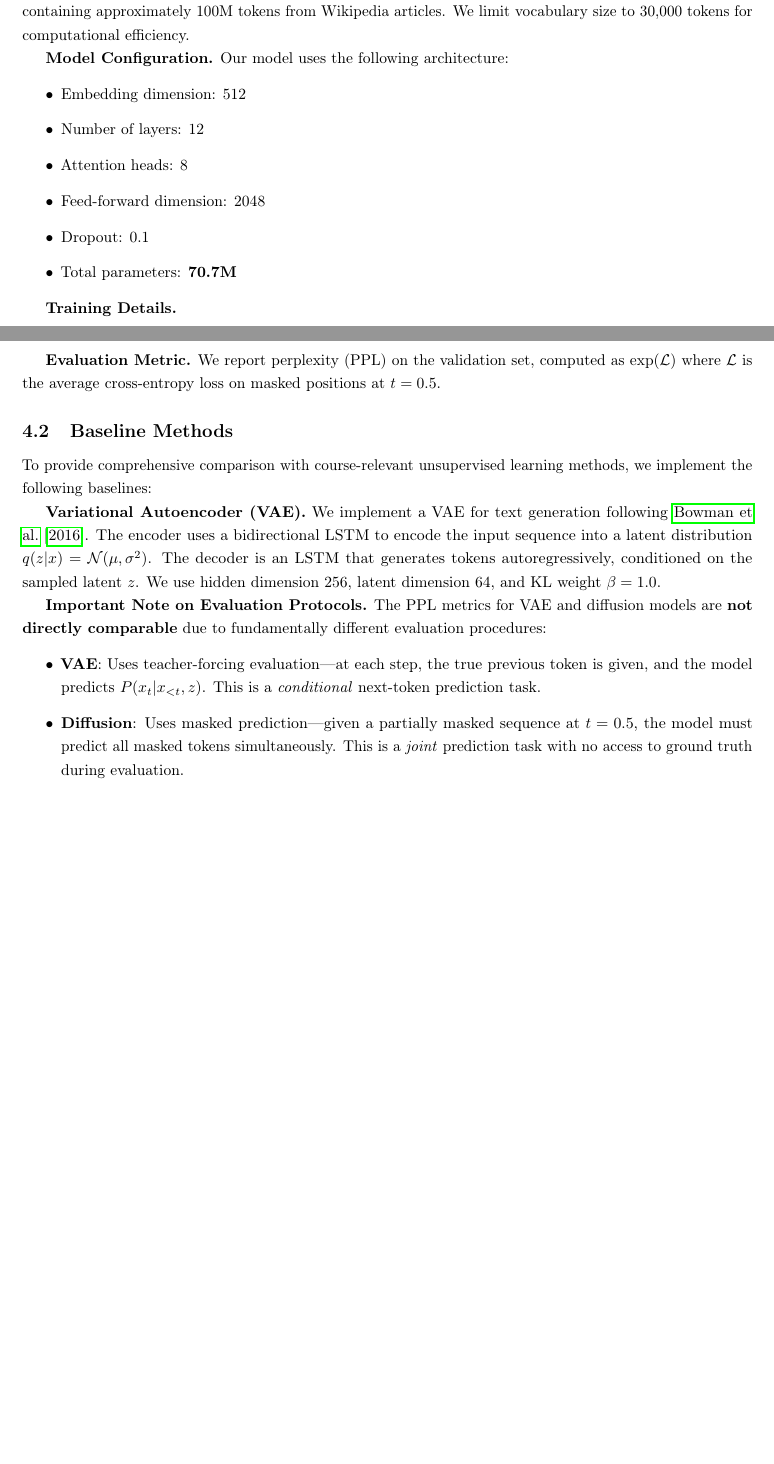
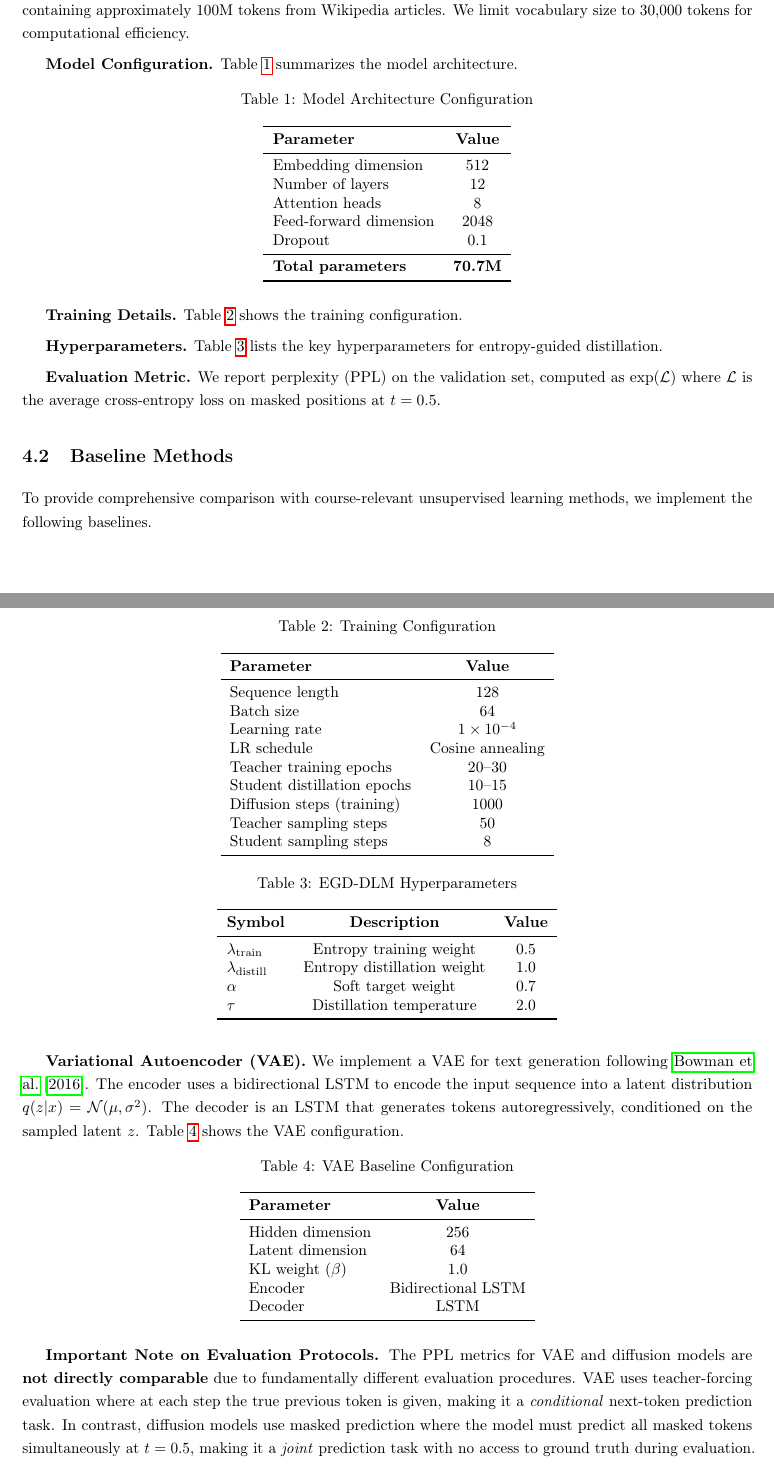
Before and after one commit to marcochen0720/5244project, a LaTeX paper (report/egd_dlm_report.tex): two parts of pages 5 and 6 of 10 before the commit and two parts of pages 5 and 6 of 14 after it, joined at a grey line, cut so that both start at the same text, the shorter picture padded with empty space. Compiled offline with pdfLaTeX.

Commit message:
Improve report formatting: tables, figures, indentation
- Add consistent paragraph indentation (1.5em)
- Convert parameter lists to tables:
  - Model Architecture Configuration (Table 1)
  - Training Configuration (Table 2)
  - EGD-DLM Hyperparameters (Table 3)
  - VAE Baseline Configuration (Table 4)
  - Embedding Analysis Results (Table 8)
- Add figure references for visualizations:
  - figures/pca_EGD_DLM.png (Figure 1)
  - figures/clustering_EGD_DLM.png (Figure 2)
  - figures/tsne_EGD_DLM.png (Figure 3)

```diff
--- a/report/egd_dlm_report.tex
+++ b/report/egd_dlm_report.tex
@@ -16,6 +16,7 @@
 \usepackage{algorithm}
 \usepackage{algorithmic}
 \usepackage{natbib}
+\usepackage{subcaption}
 
 % Page layout
 \usepackage[margin=1in]{geometry}
@@ -23,6 +24,10 @@
 % Line spacing
 \usepackage{setspace}
 \onehalfspacing
+
+% Consistent paragraph indentation
+\setlength{\parindent}{1.5em}
+\setlength{\parskip}{0.5em}
 
 % Title formatting
 \title{\textbf{EGD-DLM: Entropy-Guided Distillation for\\ Accelerating Discrete Diffusion Language Models}}
@@ -189,15 +186,23 @@ Interestingly, entropy-guided distillation has a connection to label smoothing \
 
 \textbf{Dataset.} We evaluate on WikiText-103 \citep{merity2017pointer}, a large-scale language modeling benchmark containing approximately 100M tokens from Wikipedia articles. We limit vocabulary size to 30,000 tokens for computational efficiency.
 
-\textbf{Model Configuration.} Our model uses the following architecture:
-\begin{itemize}
-    \item Embedding dimension: 512
-    \item Number of layers: 12
-    \item Attention heads: 8
-    \item Feed-forward dimension: 2048
-    \item Dropout: 0.1
-    \item Total parameters: \textbf{70.7M}
-\end{itemize}
+\textbf{Model Configuration.} Table~\ref{tab:model_config} summarizes the model architecture.
 
-\textbf{Training Details.}
-\begin{itemize}
+\begin{table}[h]
+\centering
+\caption{Model Architecture Configuration}
+\label{tab:model_config}
+\begin{tabular}{lc}
+\toprule
+\textbf{Parameter} & \textbf{Value} \\
+\midrule
+Embedding dimension & 512 \\
+Number of layers & 12 \\
+Attention heads & 8 \\
+Feed-forward dimension & 2048 \\
+Dropout & 0.1 \\
+\midrule
+\textbf{Total parameters} & \textbf{70.7M} \\
+\bottomrule
+\end{tabular}
+\end{table}
@@ -213 +209,41 @@ Interestingly, entropy-guided distillation has a connection to label smoothing \
 
+\textbf{Training Details.} Table~\ref{tab:training_config} shows the training configuration.
+
+\begin{table}[h]
+\centering
+\caption{Training Configuration}
+\label{tab:training_config}
+\begin{tabular}{lc}
+\toprule
+\textbf{Parameter} & \textbf{Value} \\
+\midrule
+Sequence length & 128 \\
+Batch size & 64 \\
+Learning rate & $1 \times 10^{-4}$ \\
+LR schedule & Cosine annealing \\
+Teacher training epochs & 20--30 \\
+Student distillation epochs & 10--15 \\
+Diffusion steps (training) & 1000 \\
+Teacher sampling steps & 50 \\
+Student sampling steps & 8 \\
+\bottomrule
+\end{tabular}
+\end{table}
+
+\textbf{Hyperparameters.} Table~\ref{tab:hyperparams} lists the key hyperparameters for entropy-guided distillation.
+
+\begin{table}[h]
+\centering
+\caption{EGD-DLM Hyperparameters}
+\label{tab:hyperparams}
+\begin{tabular}{lcc}
+\toprule
+\textbf{Symbol} & \textbf{Description} & \textbf{Value} \\
+\midrule
+$\lambda_{\text{train}}$ & Entropy training weight & 0.5 \\
+$\lambda_{\text{distill}}$ & Entropy distillation weight & 1.0 \\
+$\alpha$ & Soft target weight & 0.7 \\
+$\tau$ & Distillation temperature & 2.0 \\
+\bottomrule
+\end{tabular}
+\end{table}
@@ -223,17 +252,28 @@ Interestingly, entropy-guided distillation has a connection to label smoothing \
 
 \subsection{Baseline Methods}
 
-To provide comprehensive comparison with course-relevant unsupervised learning methods, we implement the following baselines:
+To provide comprehensive comparison with course-relevant unsupervised learning methods, we implement the following baselines.
 
-\textbf{Variational Autoencoder (VAE).} We implement a VAE for text generation following \citet{bowman2016generating}. The encoder uses a bidirectional LSTM to encode the input sequence into a latent distribution $q(z|x) = \mathcal{N}(\mu, \sigma^2)$. The decoder is an LSTM that generates tokens autoregressively, conditioned on the sampled latent $z$. We use hidden dimension 256, latent dimension 64, and KL weight $\beta = 1.0$.
+\textbf{Variational Autoencoder (VAE).} We implement a VAE for text generation following \citet{bowman2016generating}. The encoder uses a bidirectional LSTM to encode the input sequence into a latent distribution $q(z|x) = \mathcal{N}(\mu, \sigma^2)$. The decoder is an LSTM that generates tokens autoregressively, conditioned on the sampled latent $z$. Table~\ref{tab:vae_config} shows the VAE configuration.
 
-\textbf{Important Note on Evaluation Protocols.} The PPL metrics for VAE and diffusion models are \textbf{not directly comparable} due to fundamentally different evaluation procedures:
-\begin{itemize}
-    \item \textbf{VAE}: Uses teacher-forcing evaluation---at each step, the true previous token is given, and the model predicts $P(x_t | x_{<t}, z)$. This is a \textit{conditional} next-token prediction task.
-    \item \textbf{Diffusion}: Uses masked prediction---given a partially masked sequence at $t=0.5$, the model must predict all masked tokens simultaneously. This is a \textit{joint} prediction task with no access to ground truth during evaluation.
-\end{itemize}
+\begin{table}[h]
+\centering
+\caption{VAE Baseline Configuration}
+\label{tab:vae_config}
+\begin{tabular}{lc}
+\toprule
+\textbf{Parameter} & \textbf{Value} \\
+\midrule
+Hidden dimension & 256 \\
+Latent dimension & 64 \\
+KL weight ($\beta$) & 1.0 \\
+Encoder & Bidirectional LSTM \\
+Decoder & LSTM \\
+\bottomrule
+\end{tabular}
+\end{table}
 
-Therefore, we report results separately and emphasize \textit{within-family} comparisons (VAE vs. AR models; diffusion teacher vs. student).
+\textbf{Important Note on Evaluation Protocols.} The PPL metrics for VAE and diffusion models are \textbf{not directly comparable} due to fundamentally different evaluation procedures. VAE uses teacher-forcing evaluation where at each step the true previous token is given, making it a \textit{conditional} next-token prediction task. In contrast, diffusion models use masked prediction where the model must predict all masked tokens simultaneously at $t=0.5$, making it a \textit{joint} prediction task with no access to ground truth during evaluation. Therefore, we report results separately and emphasize \textit{within-family} comparisons.
 
 \begin{table}[t]
 \centering
```
Also changed, not shown: report/egd_dlm_report.tex (93 more changed lines).
